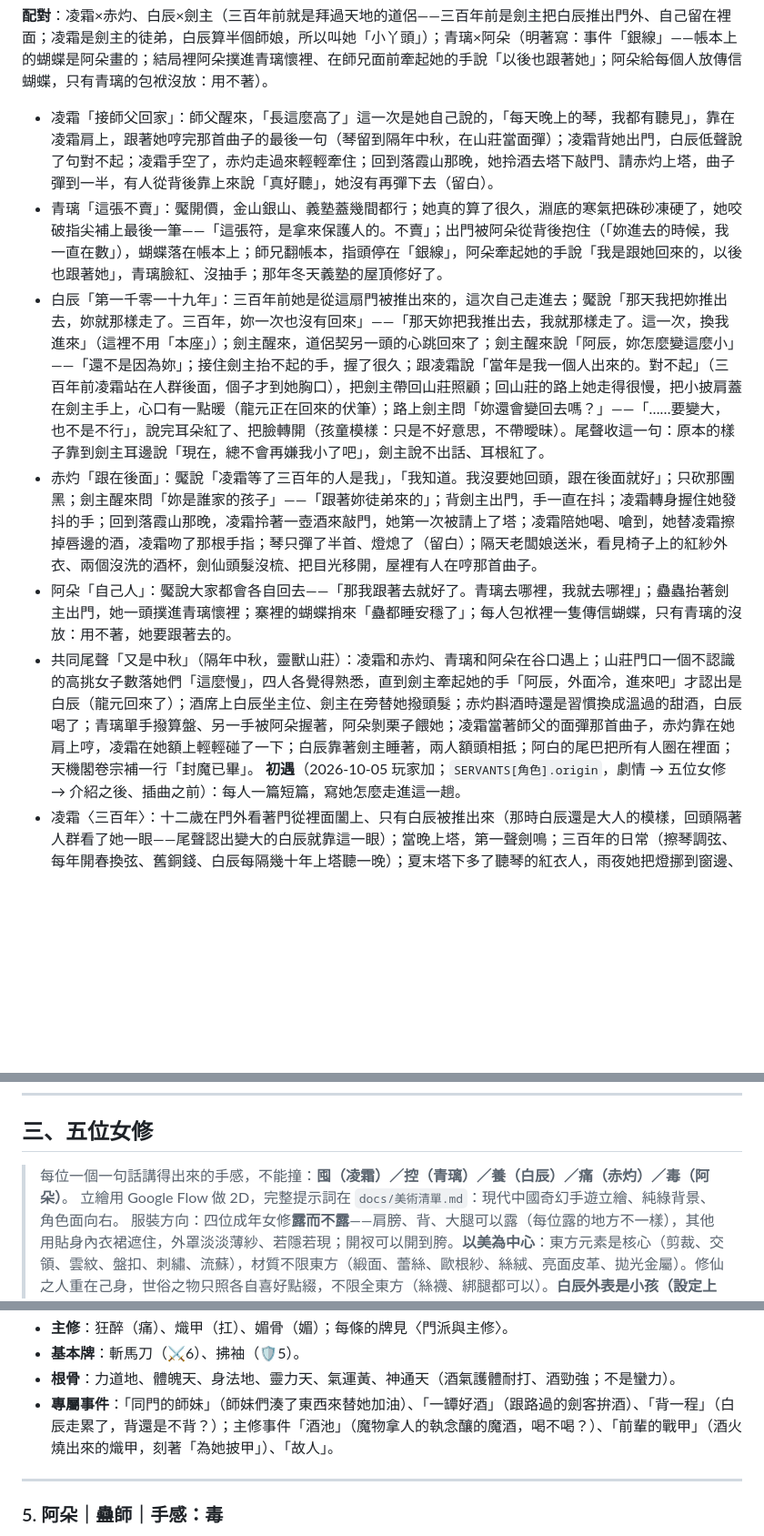
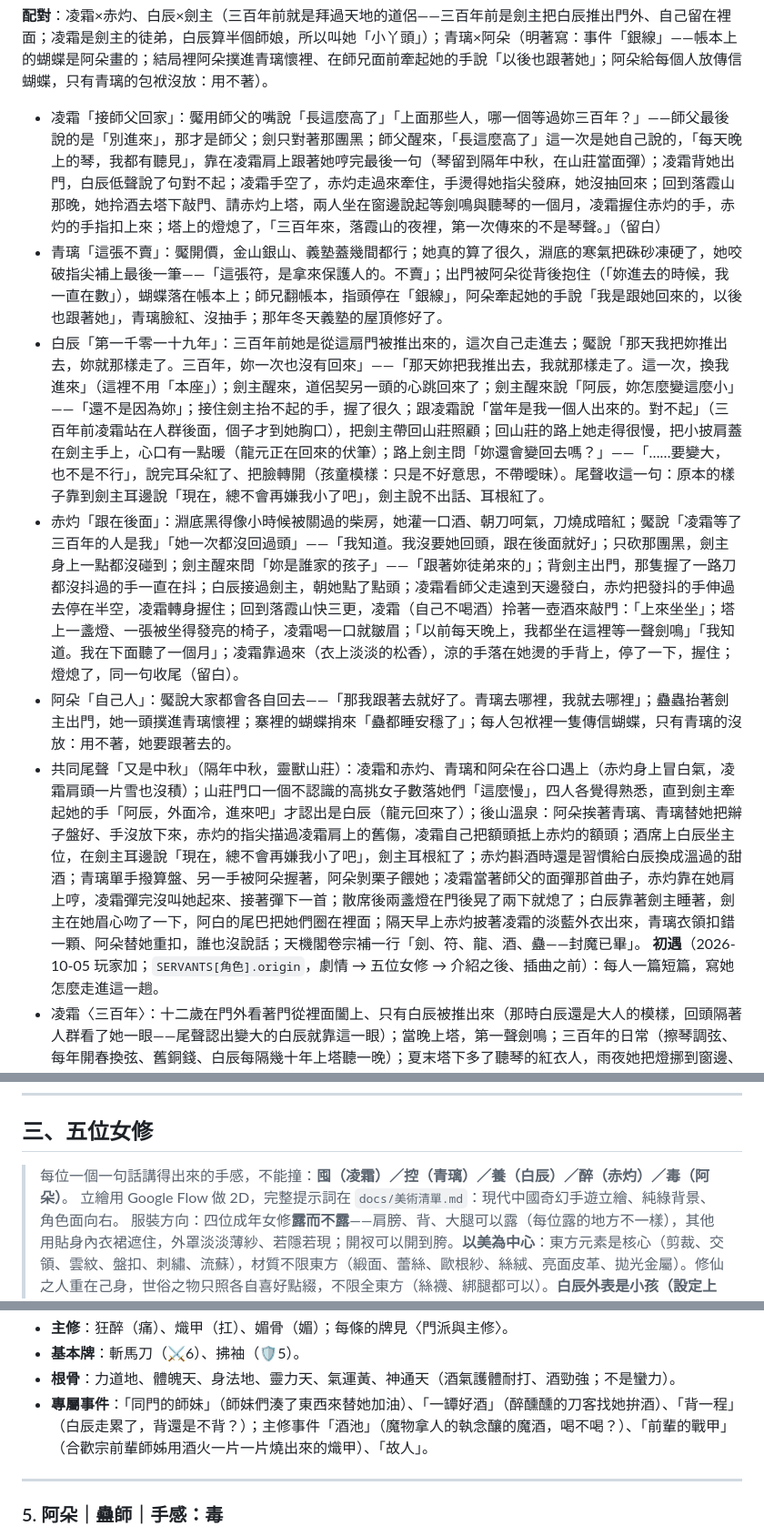
Before and after one commit to calloy520-wq/FATE, a Markdown page: docs/設定書.md, 3 parts joined by grey strips. Shown at 91% size. Drawn GitHub-style; blank space fills up the shorter version.

Commit message:
設定書：結局摘要、赤灼手感與事件說明對齊現在的劇情全文
Co-Authored-By: Claude Opus 4.8 <noreply@anthropic.com>
Claude-Session: https://claude.ai/code/session_016XEdY9i7dRc5MWBkSMi9YN

```diff
--- a/docs/設定書.md
+++ b/docs/設定書.md
@@ -48,12 +48,12 @@
 
 **配對**：凌霜×赤灼、白辰×劍主（三百年前就是拜過天地的道侶——三百年前是劍主把白辰推出門外、自己留在裡面；凌霜是劍主的徒弟，白辰算半個師娘，所以叫她「小丫頭」）；青璃×阿朵（明著寫：事件「銀線」——帳本上的蝴蝶是阿朵畫的；結局裡阿朵撲進青璃懷裡、在師兄面前牽起她的手說「以後也跟著她」；阿朵給每個人放傳信蝴蝶，只有青璃的包袱沒放：用不著）。
 
-- 凌霜「接師父回家」：師父醒來，「長這麼高了」這一次是她自己說的，「每天晚上的琴，我都有聽見」，靠在凌霜肩上，跟著她哼完那首曲子的最後一句（琴留到隔年中秋，在山莊當面彈）；凌霜背她出門，白辰低聲說了句對不起；凌霜手空了，赤灼走過來輕輕牽住；回到落霞山那晚，她拎酒去塔下敲門、請赤灼上塔，曲子彈到一半，有人從背後靠上來說「真好聽」，她沒有再彈下去（留白）。
+- 凌霜「接師父回家」：魘用師父的嘴說「長這麼高了」「上面那些人，哪一個等過妳三百年？」——師父最後說的是「別進來」，那才是師父；劍只對著那團黑；師父醒來，「長這麼高了」這一次是她自己說的，「每天晚上的琴，我都有聽見」，靠在凌霜肩上跟著她哼完最後一句（琴留到隔年中秋，在山莊當面彈）；凌霜背她出門，白辰低聲說了句對不起；凌霜手空了，赤灼走過來牽住，手燙得她指尖發麻，她沒抽回來；回到落霞山那晚，她拎酒去塔下敲門、請赤灼上塔，兩人坐在窗邊說起等劍鳴與聽琴的一個月，凌霜握住赤灼的手，赤灼的手指扣上來；塔上的燈熄了，「三百年來，落霞山的夜裡，第一次傳來的不是琴聲。」（留白）
 - 青璃「這張不賣」：魘開價，金山銀山、義塾蓋幾間都行；她真的算了很久，淵底的寒氣把硃砂凍硬了，她咬破指尖補上最後一筆——「這張符，是拿來保護人的。不賣」；出門被阿朵從背後抱住（「妳進去的時候，我一直在數」），蝴蝶落在帳本上；師兄翻帳本，指頭停在「銀線」，阿朵牽起她的手說「我是跟她回來的，以後也跟著她」，青璃臉紅、沒抽手；那年冬天義塾的屋頂修好了。
 - 白辰「第一千零一十九年」：三百年前她是從這扇門被推出來的，這次自己走進去；魘說「那天我把妳推出去，妳就那樣走了。三百年，妳一次也沒有回來」——「那天妳把我推出去，我就那樣走了。這一次，換我進來」（這裡不用「本座」）；劍主醒來，道侶契另一頭的心跳回來了；劍主醒來說「阿辰，妳怎麼變這麼小」——「還不是因為妳」；接住劍主抬不起的手，握了很久；跟凌霜說「當年是我一個人出來的。對不起」（三百年前凌霜站在人群後面，個子才到她胸口），把劍主帶回山莊照顧；回山莊的路上她走得很慢，把小披肩蓋在劍主手上，心口有一點暖（龍元正在回來的伏筆）；路上劍主問「妳還會變回去嗎？」——「……要變大，也不是不行」，說完耳朵紅了、把臉轉開（孩童模樣：只是不好意思，不帶曖昧）。尾聲收這一句：原本的樣子靠到劍主耳邊說「現在，總不會再嫌我小了吧」，劍主說不出話、耳根紅了。
-- 赤灼「跟在後面」：魘說「凌霜等了三百年的人是我」，「我知道。我沒要她回頭，跟在後面就好」；只砍那團黑；劍主醒來問「妳是誰家的孩子」——「跟著妳徒弟來的」；背劍主出門，手一直在抖；凌霜轉身握住她發抖的手；回到落霞山那晚，凌霜拎著一壺酒來敲門，她第一次被請上了塔；凌霜陪她喝、嗆到，她替凌霜擦掉唇邊的酒，凌霜吻了那根手指；琴只彈了半首、燈熄了（留白）；隔天老闆娘送米，看見椅子上的紅紗外衣、兩個沒洗的酒杯，劍仙頭髮沒梳、把目光移開，屋裡有人在哼那首曲子。
+- 赤灼「跟在後面」：淵底黑得像小時候被關過的柴房，她灌一口酒、朝刀呵氣，刀燒成暗紅；魘說「凌霜等了三百年的人是我」「她一次都沒回過頭」——「我知道。我沒要她回頭，跟在後面就好」；只砍那團黑，劍主身上一點都沒碰到；劍主醒來問「妳是誰家的孩子」——「跟著妳徒弟來的」；背劍主出門，那隻握了一路刀都沒抖過的手一直在抖；白辰接過劍主，朝她點了點頭；凌霜看師父走遠到天邊發白，赤灼把發抖的手伸過去停在半空，凌霜轉身握住；回到落霞山快三更，凌霜（自己不喝酒）拎著一壺酒來敲門：「上來坐坐」；塔上一盞燈、一張被坐得發亮的椅子，凌霜喝一口就皺眉；「以前每天晚上，我都坐在這裡等一聲劍鳴」「我知道。我在下面聽了一個月」；凌霜靠過來（衣上淡淡的松香），涼的手落在她燙的手背上，停了一下，握住；燈熄了，同一句收尾（留白）。
 - 阿朵「自己人」：魘說大家都會各自回去——「那我跟著去就好了。青璃去哪裡，我就去哪裡」；蠱蟲抬著劍主出門，她一頭撲進青璃懷裡；寨裡的蝴蝶捎來「蠱都睡安穩了」；每人包袱裡一隻傳信蝴蝶，只有青璃的沒放：用不著，她要跟著去的。
-- 共同尾聲「又是中秋」（隔年中秋，靈獸山莊）：凌霜和赤灼、青璃和阿朵在谷口遇上；山莊門口一個不認識的高挑女子數落她們「這麼慢」，四人各覺得熟悉，直到劍主牽起她的手「阿辰，外面冷，進來吧」才認出是白辰（龍元回來了）；酒席上白辰坐主位、劍主在旁替她撥頭髮；赤灼斟酒時還是習慣換成溫過的甜酒，白辰喝了；青璃單手撥算盤、另一手被阿朵握著，阿朵剝栗子餵她；凌霜當著師父的面彈那首曲子，赤灼靠在她肩上哼，凌霜在她額上輕輕碰了一下；白辰靠著劍主睡著，兩人額頭相抵；阿白的尾巴把所有人圈在裡面；天機閣卷宗補一行「封魔已畢」。
+- 共同尾聲「又是中秋」（隔年中秋，靈獸山莊）：凌霜和赤灼、青璃和阿朵在谷口遇上（赤灼身上冒白氣，凌霜肩頭一片雪也沒積）；山莊門口一個不認識的高挑女子數落她們「這麼慢」，四人各覺得熟悉，直到劍主牽起她的手「阿辰，外面冷，進來吧」才認出是白辰（龍元回來了）；後山溫泉：阿朵挨著青璃、青璃替她把辮子盤好、手沒放下來，赤灼的指尖描過凌霜肩上的舊傷，凌霜自己把額頭抵上赤灼的額頭；酒席上白辰坐主位，在劍主耳邊說「現在，總不會再嫌我小了吧」，劍主耳根紅了；赤灼斟酒時還是習慣給白辰換成溫過的甜酒；青璃單手撥算盤、另一手被阿朵握著，阿朵剝栗子餵她；凌霜當著師父的面彈那首曲子，赤灼靠在她肩上哼，凌霜彈完沒叫她起來、接著彈下一首；散席後兩盞燈在門後晃了兩下就熄了；白辰靠著劍主睡著，劍主在她眉心吻了一下，阿白的尾巴把她們圈在裡面；隔天早上赤灼披著凌霜的淡藍外衣出來，青璃衣領扣錯一顆、阿朵替她重扣，誰也沒說話；天機閣卷宗補一行「劍、符、龍、酒、蠱——封魔已畢」。
 **初遇**（2026-10-05 玩家加；`SERVANTS[角色].origin`，劇情 → 五位女修 → 介紹之後、插曲之前）：每人一篇短篇，寫她怎麼走進這一趟。
 - 凌霜〈三百年〉：十二歲在門外看著門從裡面闔上、只有白辰被推出來（那時白辰還是大人的模樣，回頭隔著人群看了她一眼——尾聲認出變大的白辰就靠這一眼）；當晚上塔，第一聲劍鳴；三百年的日常（擦琴調弦、每年開春換弦、舊銅錢、白辰每隔幾十年上塔聽一晚）；夏末塔下多了聽琴的紅衣人，雨夜她把燈挪到窗邊、讓光落在石階上；中秋彈到指尖出血、劍鳴沒回來；下塔，石階上赤灼坐了一整夜（四周的石板都濕了，只有她坐的那塊是乾的）；身後多了腳步聲；半個月後白辰在大路上攔住她。
 - 赤灼〈下山尋伴〉：合歡宗紅樓的送行（師妹們收包袱、宗主那一句）；一路看人看得太清楚；夏末在落霞山聽見琴與劍鳴，問了客棧老闆娘才知道是三百年的等待；搬進塔下客房，每晚在石階上跟著哼、朝塔上的燈敬酒；雨夜那片燈光落在她腳邊；中秋陪著聽到天亮，看見凌霜指尖的血，拎刀跟上。
@@ -107,7 +107,7 @@
 
 ## 三、五位女修
 
-> 每位一個一句話講得出來的手感，不能撞：**囤（凌霜）／控（青璃）／養（白辰）／痛（赤灼）／毒（阿朵）**。
+> 每位一個一句話講得出來的手感，不能撞：**囤（凌霜）／控（青璃）／養（白辰）／醉（赤灼）／毒（阿朵）**。
 > 立繪用 Google Flow 做 2D，完整提示詞在 `docs/美術清單.md`：現代中國奇幻手遊立繪、純綠背景、角色面向右。
 > 服裝方向：四位成年女修**露而不露**——肩膀、背、大腿可以露（每位露的地方不一樣），其他用貼身內衣裙遮住，外罩淡淡薄紗、若隱若現；開衩可以開到胯。**以美為中心**：東方元素是核心（剪裁、交領、雲紋、盤扣、刺繡、流蘇），材質不限東方（緞面、蕾絲、歐根紗、絲絨、亮面皮革、拋光金屬）。修仙之人重在己身，世俗之物只照各自喜好點綴，不限全東方（絲襪、綁腿都可以）。**白辰外表是小孩（設定上活了一千多年也一樣），永遠不做任何性感化。**
 
@@ -187,7 +187,7 @@
 - **主修**：狂醉（痛）、熾甲（扛）、媚骨（媚）；每條的牌見〈門派與主修〉。
 - **基本牌**：斬馬刀（⚔6）、拂袖（🛡5）。
 - **根骨**：力道地、體魄天、身法地、靈力天、氣運黃、神通天（酒氣護體耐打、酒勁強；不是蠻力）。
-- **專屬事件**：「同門的師妹」（師妹們湊了東西來替她加油）、「一罈好酒」（跟路過的劍客拚酒）、「背一程」（白辰走累了，背還是不背？）；主修事件「酒池」（魔物拿人的執念釀的魔酒，喝不喝？）、「前輩的戰甲」（酒火燒出來的熾甲，刻著「為她披甲」）、「故人」。
+- **專屬事件**：「同門的師妹」（師妹們湊了東西來替她加油）、「一罈好酒」（醉醺醺的刀客找她拚酒）、「背一程」（白辰走累了，背還是不背？）；主修事件「酒池」（魔物拿人的執念釀的魔酒，喝不喝？）、「前輩的戰甲」（合歡宗前輩師姊用酒火一片一片燒出來的熾甲）、「故人」。
 
 
 ---
```
